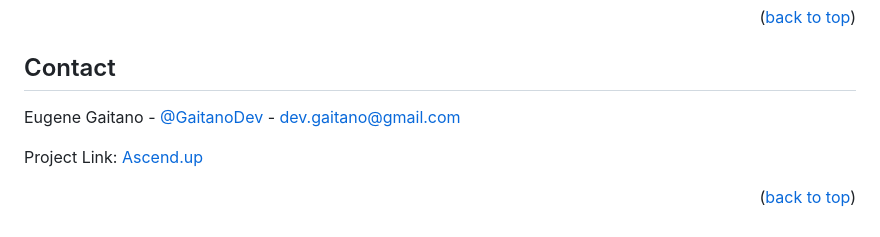
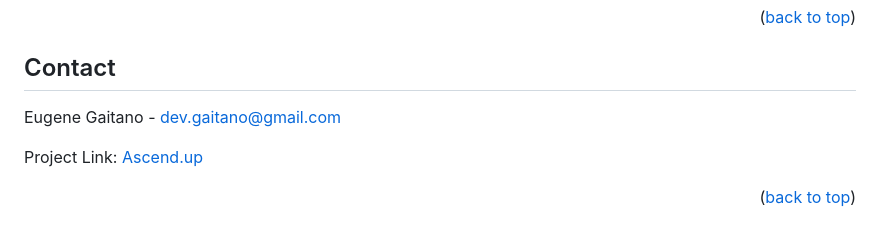
Before and after one commit to dev-gaitano/firebase-notes-I, a Markdown page: README.md, the part around the change. Drawn GitHub-style.

```diff
--- a/README.md
+++ b/README.md
@@ -218,7 +218,7 @@ Distributed under the MIT license. See `LICENSE` for more information.
 <!-- CONTACT -->
 ## Contact
 
-Eugene Gaitano - [@GaitanoDev](https://x.com/GaitanoDev) - dev.gaitano@gmail.com
+Eugene Gaitano - dev.gaitano@gmail.com
 
 Project Link:
 [Ascend.up](https://ascendup.netlify.app/)
```
